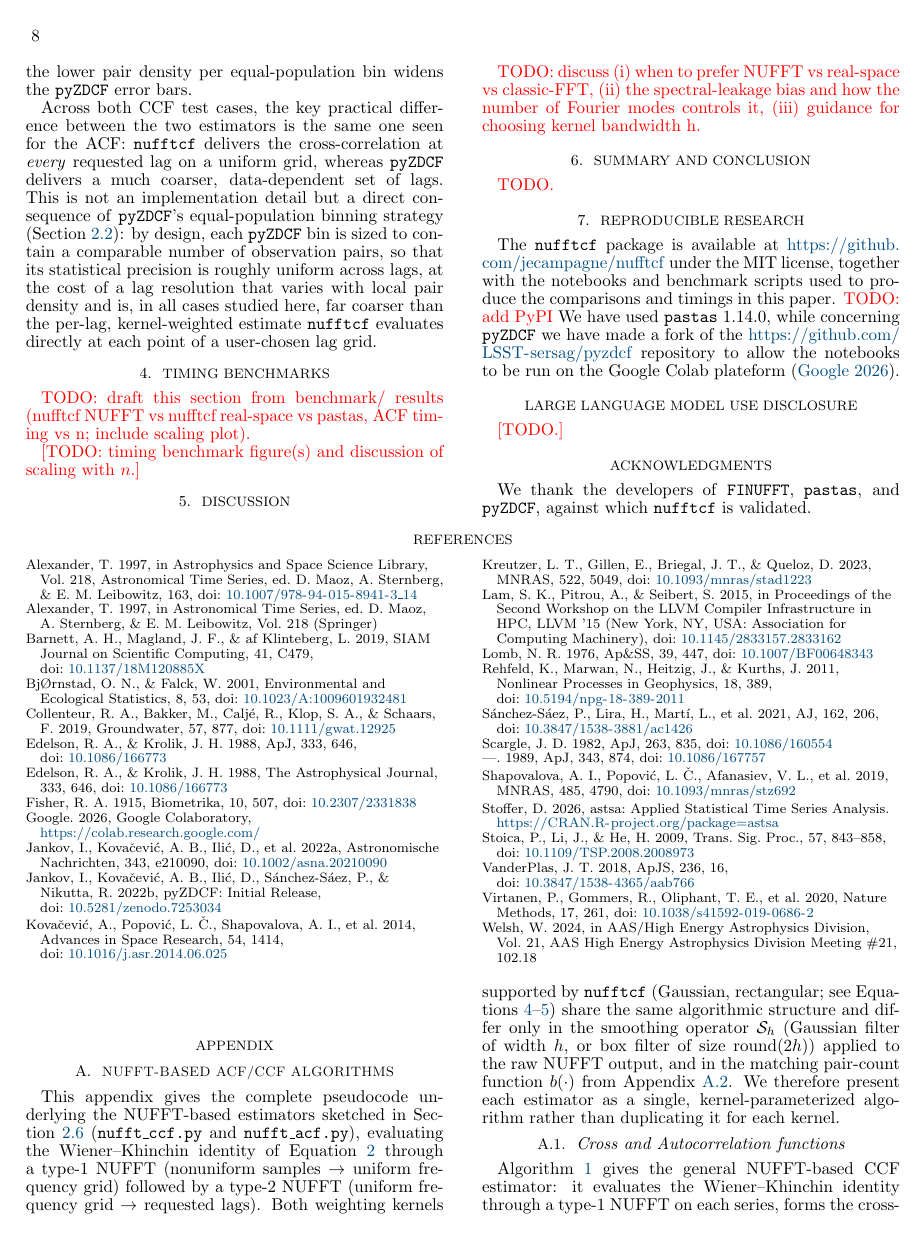
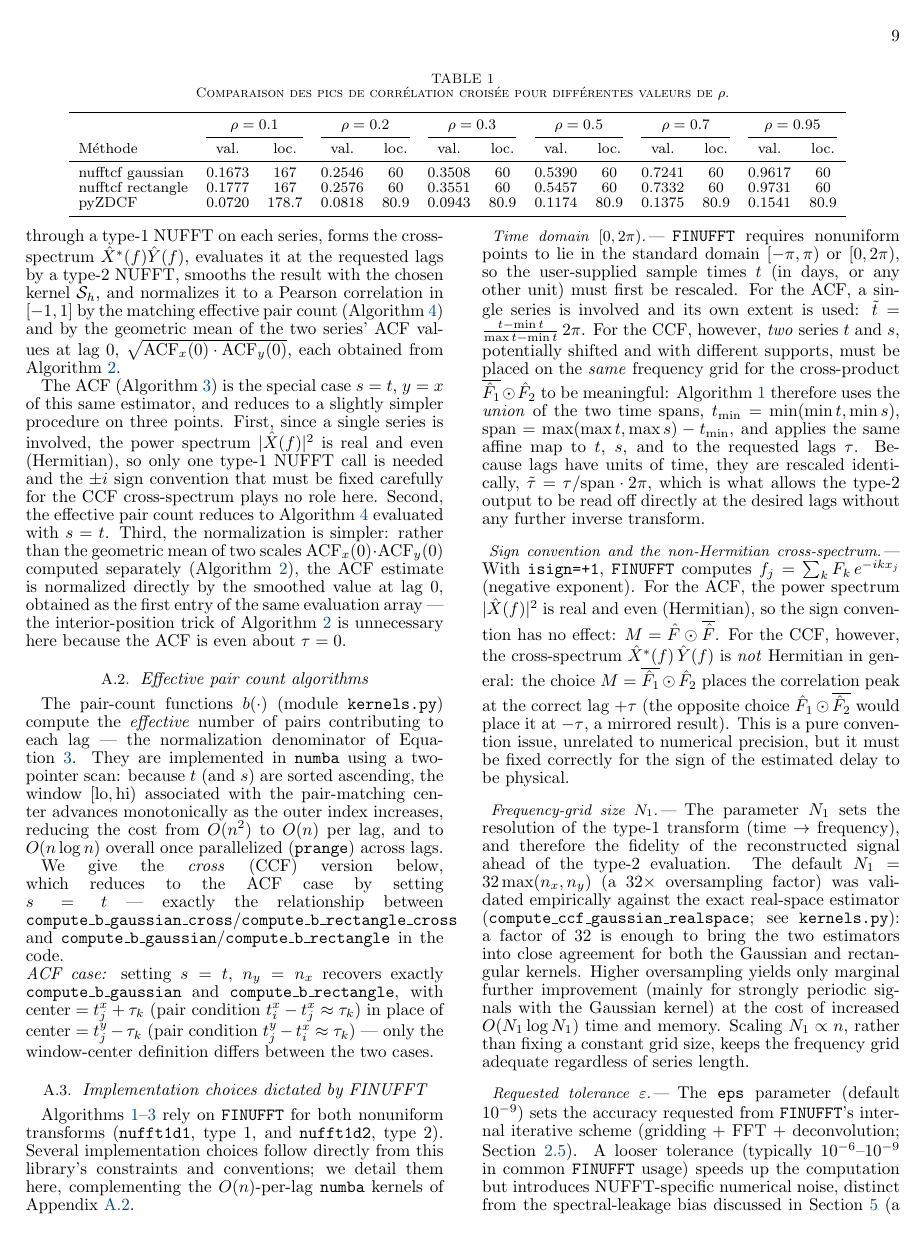
Before and after one commit to jecampagne/nufftcf_paper, a LaTeX document (main_nufftcf.tex): page 8 of 11 before the commit and page 9 of 11 after it. Compiled offline with pdfLaTeX.

Commit message:
OU process table

```diff
--- a/main_nufftcf.tex
+++ b/main_nufftcf.tex
@@ -35,6 +35,8 @@
 \SetKwFor{ForPar}{for}{in parallel}{end}
 \SetKwComment{tcp}{$\triangleright$\ }{}
 \usepackage{algpseudocode}
+
+\usepackage{booktabs}
 
 % mes definitions
 \newcommand{\bmtx}[1]{\mathbf{#1}}
@@ -581,3 +573,21 @@ bars.
+\begin{table*}
+	\centering
+	\caption{Comparaison des pics de corrélation croisée pour différentes valeurs de $\rho$.}
+	\label{tab:peak_comparison_transposed}
+	\resizebox{0.9\textwidth}{!}{%
+		\begin{tabular}{l cc cc cc cc cc cc}
+			\toprule
+			& \multicolumn{2}{c}{$\rho=0.1$} & \multicolumn{2}{c}{$\rho=0.2$} & \multicolumn{2}{c}{$\rho=0.3$} & \multicolumn{2}{c}{$\rho=0.5$} & \multicolumn{2}{c}{$\rho=0.7$} & \multicolumn{2}{c}{$\rho=0.95$} \\
+			\cmidrule(lr){2-3}\cmidrule(lr){4-5}\cmidrule(lr){6-7}\cmidrule(lr){8-9}\cmidrule(lr){10-11}\cmidrule(lr){12-13}
+			Méthode & val. & loc. & val. & loc. & val. & loc. & val. & loc. & val. & loc. & val. & loc. \\
+			\midrule
+			nufftcf gaussian  & 0.1673 & 167 & 0.2546 & 60 & 0.3508 & 60 & 0.5390 & 60 & 0.7241 & 60 & 0.9617 & 60 \\
+			nufftcf rectangle & 0.1777 & 167 & 0.2576 & 60 & 0.3551 & 60 & 0.5457 & 60 & 0.7332 & 60 & 0.9731 & 60 \\
+			pyZDCF             & 0.0720 & 178.7 & 0.0818 & 80.9 & 0.0943 & 80.9 & 0.1174 & 80.9 & 0.1375 & 80.9 & 0.1541 & 80.9 \\
+			\bottomrule
+	\end{tabular}
+}
+\end{table*}
 
 Across both CCF test cases, the key practical difference between the two
 estimators is the same one seen for the ACF: \nufftcf delivers the
```
Also changed, not shown: main_nufftcf.pdf, main_nufftcf.tex (22 more changed lines).
